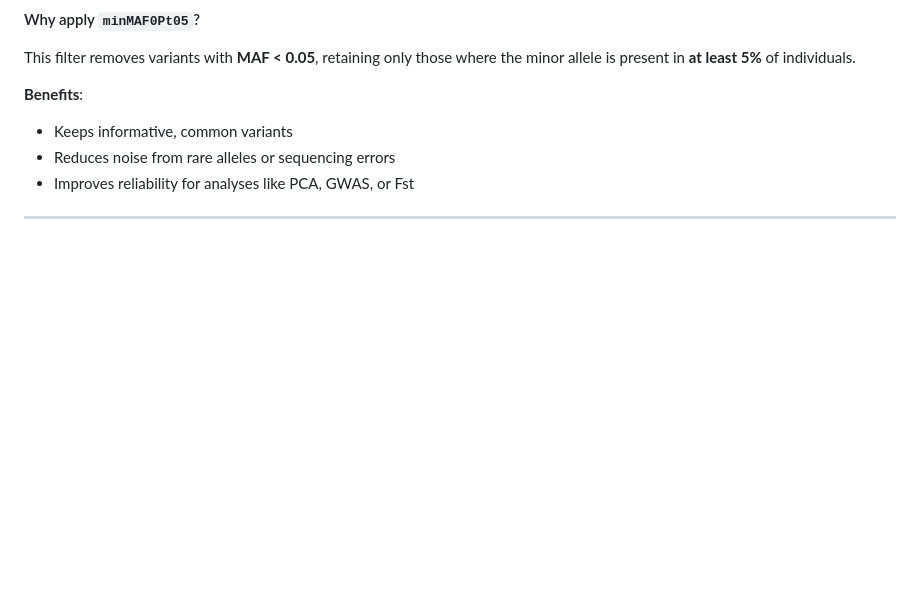
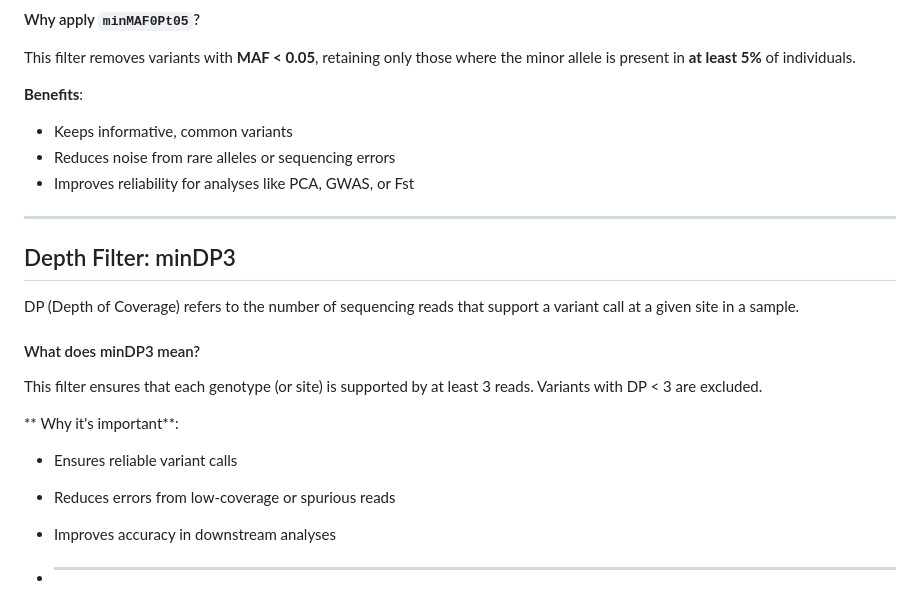
Before and after one commit to PoODL-CES/Genomics_learning_workshop, a Markdown page: variant_filter_description.md, the part around the change. GitHub-like rendering; blank space fills up the shorter version.

```diff
--- a/variant_filter_description.md
+++ b/variant_filter_description.md
@@ -33,3 +33,18 @@ This filter removes variants with **MAF < 0.05**, retaining only those where the
 * Improves reliability for analyses like PCA, GWAS, or Fst
 
 ---
+
+
+## Depth Filter: minDP3
+DP (Depth of Coverage) refers to the number of sequencing reads that support a variant call at a given site in a sample.
+
+#### What does minDP3 mean?
+This filter ensures that each genotype (or site) is supported by at least 3 reads. Variants with DP < 3 are excluded.
+
+** Why it's important**:
+
+* Ensures reliable variant calls
+* Reduces errors from low-coverage or spurious reads
+* Improves accuracy in downstream analyses
+
+* ---
```
